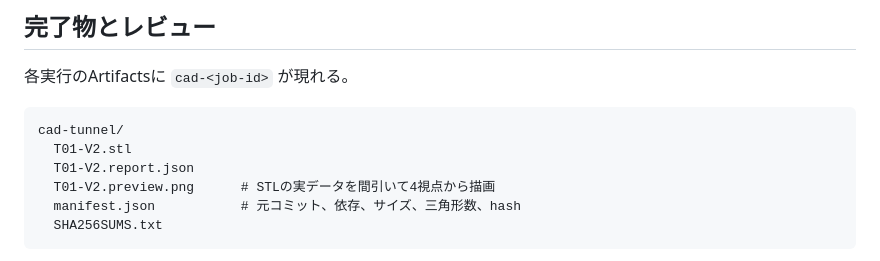
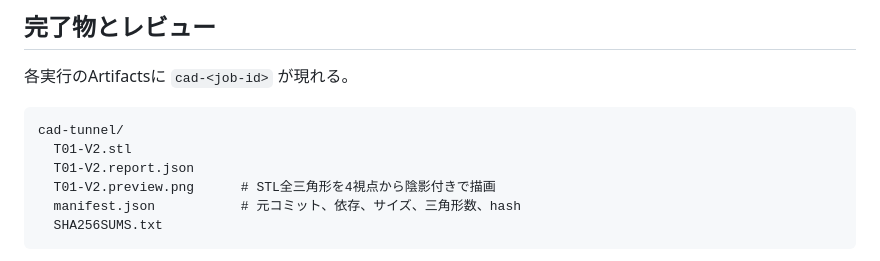
Before and after one commit to KKawamura1/3d-printer, a Markdown page: docs/remote-cad.md, the part around the change. Drawn GitHub-style.

Commit message:
docs: describe full-mesh visual previews rather than sparse sampling

````diff
--- a/docs/remote-cad.md
+++ b/docs/remote-cad.md
@@ -57,7 +57,7 @@ YAMLや中央の巨大switch/caseを毎回編集する必要はない。
 cad-tunnel/
   T01-V2.stl
   T01-V2.report.json
-  T01-V2.preview.png      # STLの実データを間引いて4視点から描画
+  T01-V2.preview.png      # STL全三角形を4視点から陰影付きで描画
   manifest.json           # 元コミット、依存、サイズ、三角形数、hash
   SHA256SUMS.txt
 ```
````
